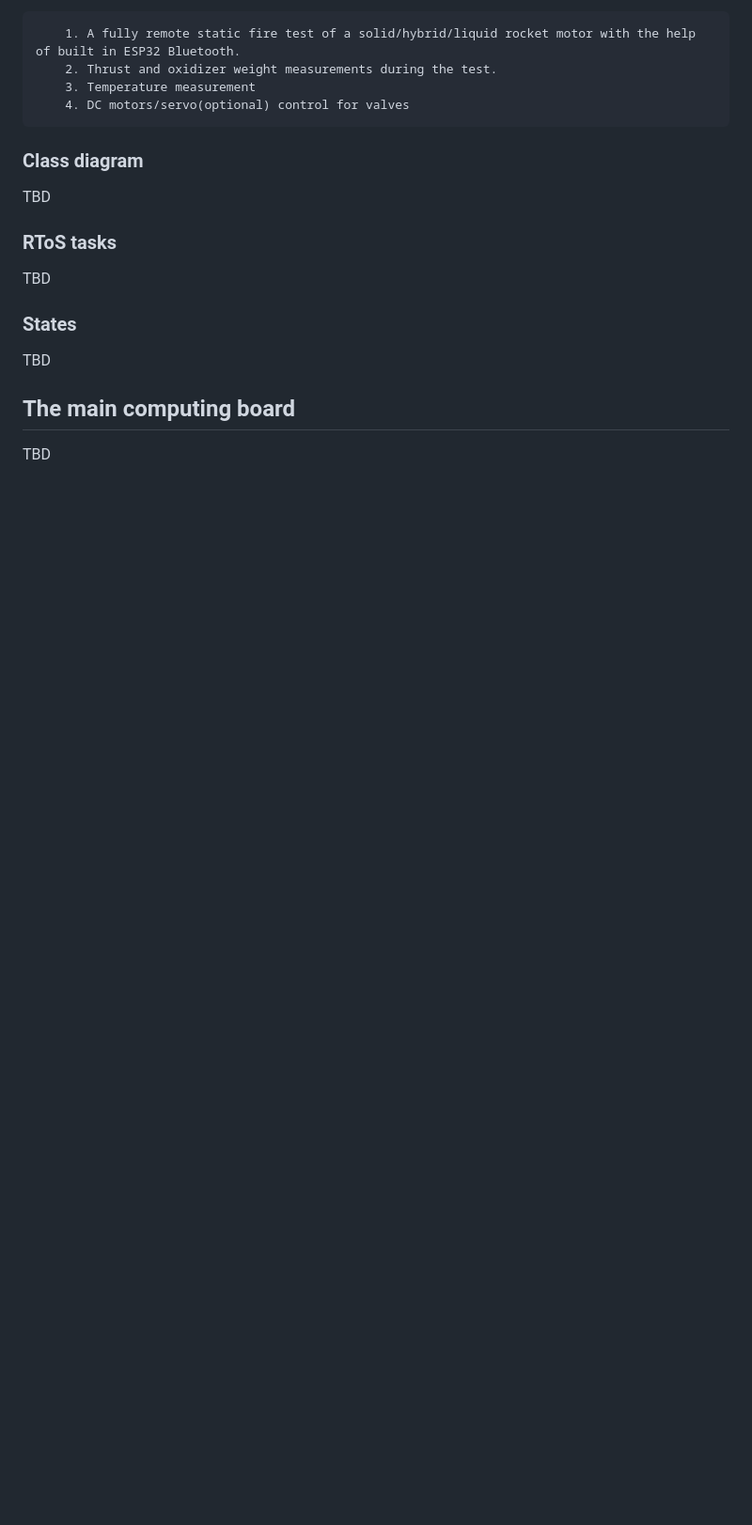
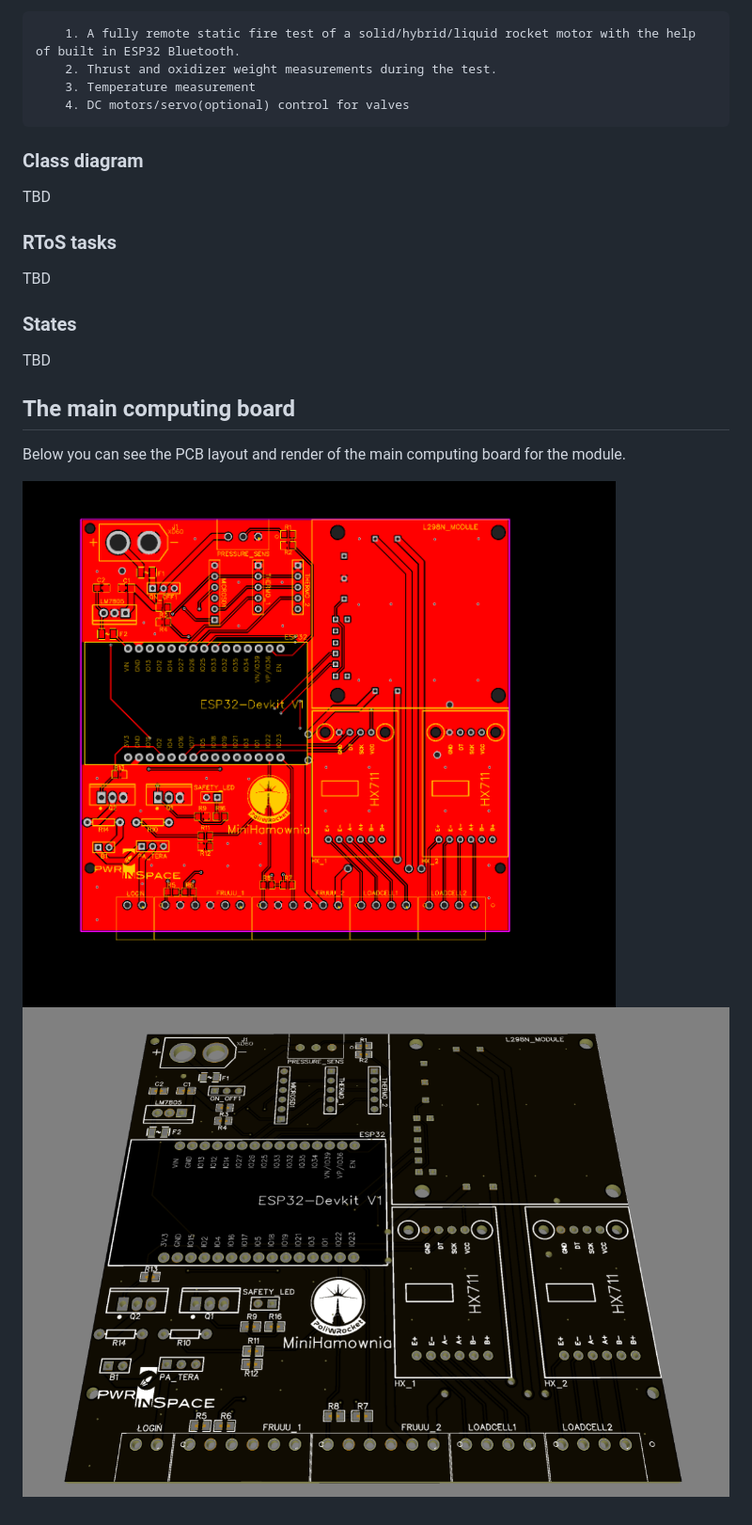
Before and after one commit to PWrInSpace/MiniHamownia, a Markdown page: README.md, the part around the change. Shown: that part at 94% size. Rendered like a GitHub page; pictures changed too: docs/PCB_PCB_MiniHamownia_v2.png (added), docs/minihamownia_pcb.png (added); blank space fills up the shorter version.

```diff
--- a/README.md
+++ b/README.md
@@ -25,4 +25,7 @@ TBD
 
 ## The main computing board
 
-TBD
+Below you can see the PCB layout and render of the main computing board for the module.
+
+![main_computing_board_PCB](docs/PCB_PCB_MiniHamownia_v2.png)
+![main_computing_board_3D](docs/minihamownia_pcb.png)
```
Also changed, not shown: 7 other files.
